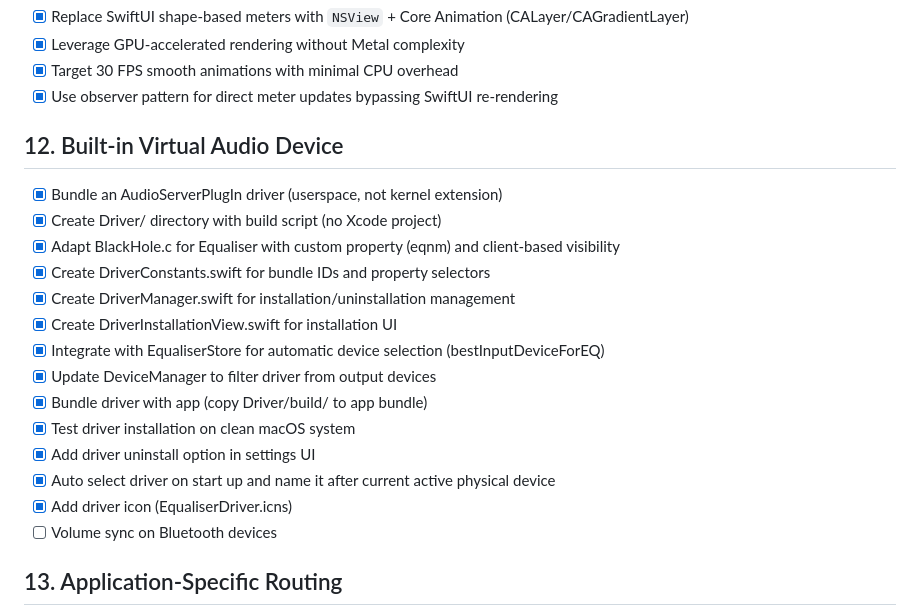
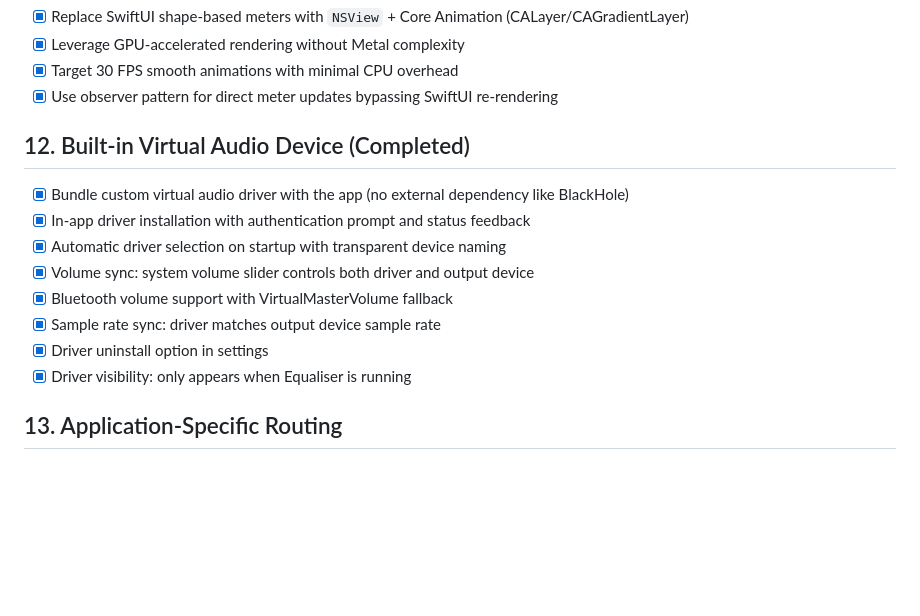
Before and after one commit to cvknage/equaliser, a Markdown page: ToDo.md, the part around the change. Drawn GitHub-style; blank space fills up the shorter version.

Commit message:
Consolidate phase 12 documentation to reflect completed driver implementation

```diff
--- a/ToDo.md
+++ b/ToDo.md
@@ -105,21 +105,15 @@ A sequential plan so we can ship the menu-bar equalizer step by step.
 - [x] Target 30 FPS smooth animations with minimal CPU overhead
 - [x] Use observer pattern for direct meter updates bypassing SwiftUI re-rendering
 
-## 12. Built-in Virtual Audio Device
-- [x] Bundle an AudioServerPlugIn driver (userspace, not kernel extension)
-- [x] Create Driver/ directory with build script (no Xcode project)
-- [x] Adapt BlackHole.c for Equaliser with custom property (eqnm) and client-based visibility
-- [x] Create DriverConstants.swift for bundle IDs and property selectors
-- [x] Create DriverManager.swift for installation/uninstallation management
-- [x] Create DriverInstallationView.swift for installation UI
-- [x] Integrate with EqualiserStore for automatic device selection (bestInputDeviceForEQ)
-- [x] Update DeviceManager to filter driver from output devices
-- [x] Bundle driver with app (copy Driver/build/ to app bundle)
-- [x] Test driver installation on clean macOS system
-- [x] Add driver uninstall option in settings UI
-- [x] Auto select driver on start up and name it after current active physical device
-- [x] Add driver icon (EqualiserDriver.icns)
-- [ ] Volume sync on Bluetooth devices
+## 12. Built-in Virtual Audio Device (Completed)
+- [x] Bundle custom virtual audio driver with the app (no external dependency like BlackHole)
+- [x] In-app driver installation with authentication prompt and status feedback
+- [x] Automatic driver selection on startup with transparent device naming
+- [x] Volume sync: system volume slider controls both driver and output device
+- [x] Bluetooth volume support with VirtualMasterVolume fallback
+- [x] Sample rate sync: driver matches output device sample rate
+- [x] Driver uninstall option in settings
+- [x] Driver visibility: only appears when Equaliser is running
 
 ## 13. Application-Specific Routing
 - [ ] Allow users to select which applications route through the EQ (e.g., Spotify, Safari)
```
